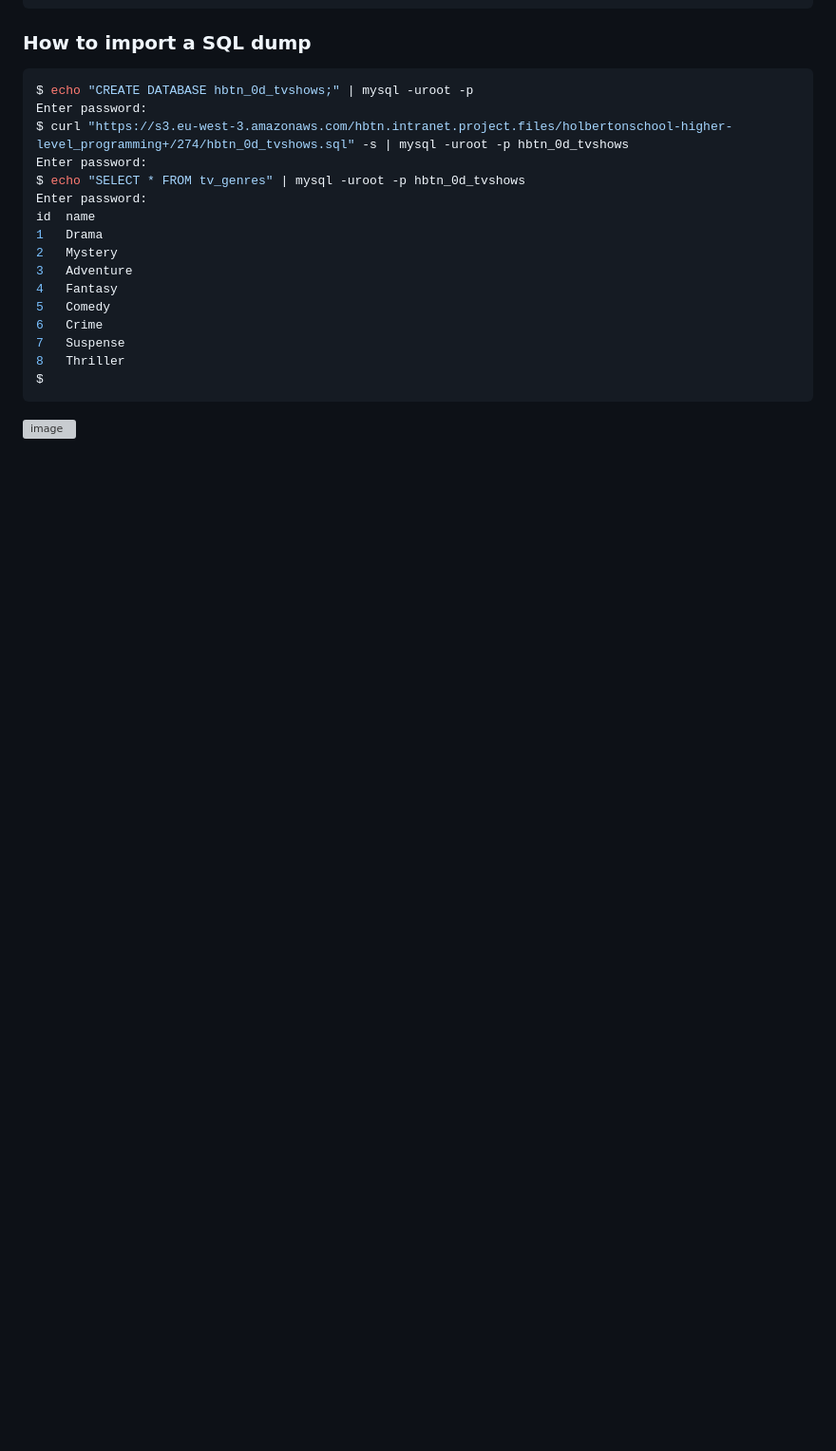
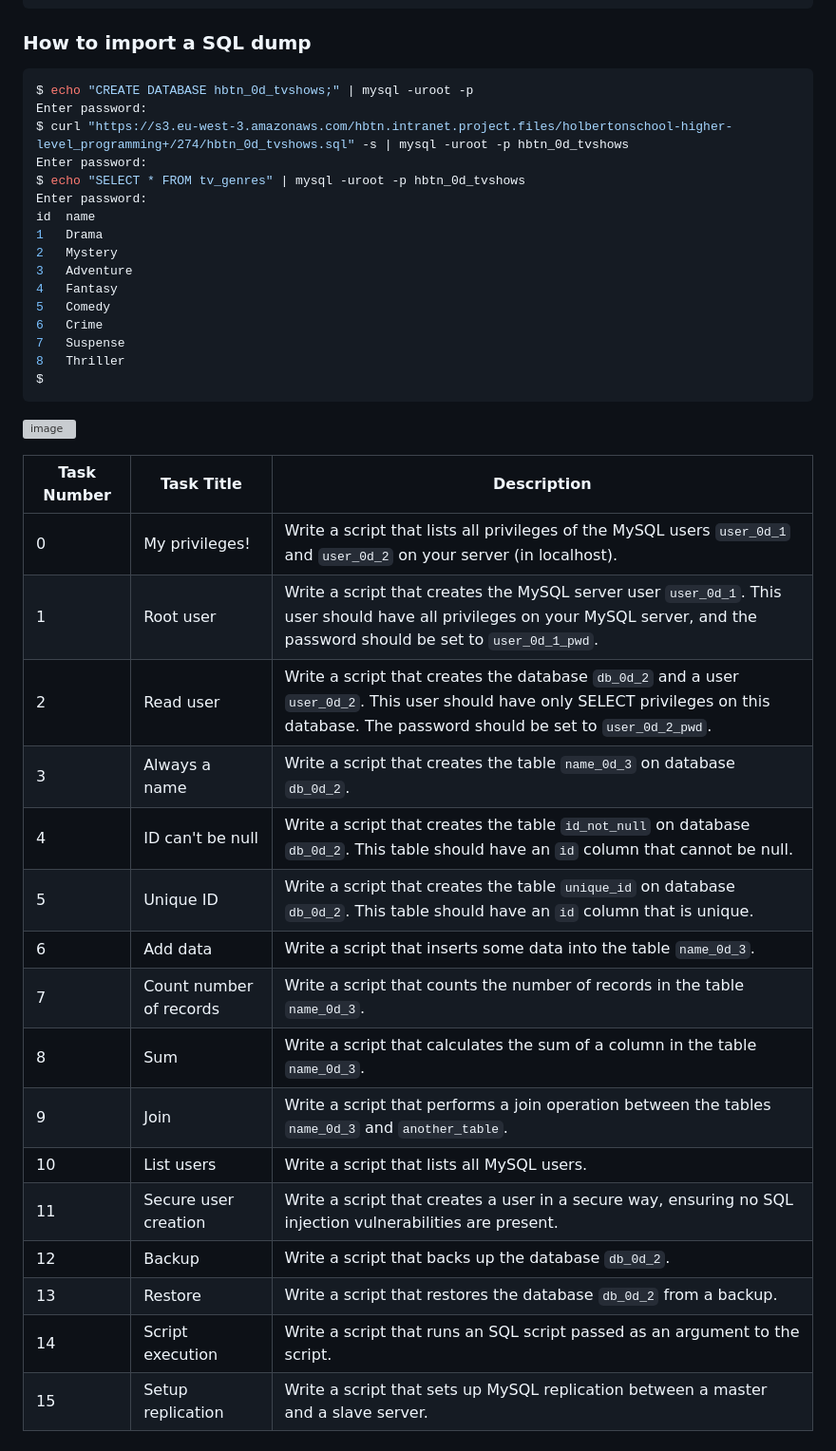
Before and after one commit to ghinzuka/holbertonschool-higher_level_programming, a Markdown page: SQL_more_queries/README.md, the part around the change. Shown at 95% size. GitHub-like rendering; blank space fills up the shorter version; grey boxes are pictures that could not be loaded.

````diff
--- a/SQL_more_queries/README.md
+++ b/SQL_more_queries/README.md
@@ -130,3 +130,22 @@ id  name
 $
 ```
 ![image](https://github.com/ghinzuka/holbertonschool-higher_level_programming/assets/102736316/aead81d2-ef0e-45df-945d-6c0748fb6b0f)
+
+| Task Number | Task Title                  | Description                                                                                                                                                                                                           |
+|-------------|-----------------------------|-----------------------------------------------------------------------------------------------------------------------------------------------------------------------------------------------------------------------|
+| 0           | My privileges!              | Write a script that lists all privileges of the MySQL users `user_0d_1` and `user_0d_2` on your server (in localhost).                                                                                                |
+| 1           | Root user                   | Write a script that creates the MySQL server user `user_0d_1`. This user should have all privileges on your MySQL server, and the password should be set to `user_0d_1_pwd`.                                        |
+| 2           | Read user                   | Write a script that creates the database `db_0d_2` and a user `user_0d_2`. This user should have only SELECT privileges on this database. The password should be set to `user_0d_2_pwd`.                            |
+| 3           | Always a name               | Write a script that creates the table `name_0d_3` on database `db_0d_2`.                                                                                                                                            |
+| 4           | ID can't be null            | Write a script that creates the table `id_not_null` on database `db_0d_2`. This table should have an `id` column that cannot be null.                                                                                |
+| 5           | Unique ID                   | Write a script that creates the table `unique_id` on database `db_0d_2`. This table should have an `id` column that is unique.                                                                                       |
+| 6           | Add data                    | Write a script that inserts some data into the table `name_0d_3`.                                                                                                                                                    |
+| 7           | Count number of records     | Write a script that counts the number of records in the table `name_0d_3`.                                                                                                                                           |
+| 8           | Sum                         | Write a script that calculates the sum of a column in the table `name_0d_3`.                                                                                                                                         |
+| 9           | Join                        | Write a script that performs a join operation between the tables `name_0d_3` and `another_table`.                                                                                                                   |
+| 10          | List users                  | Write a script that lists all MySQL users.                                                                                                                                                                           |
+| 11          | Secure user creation        | Write a script that creates a user in a secure way, ensuring no SQL injection vulnerabilities are present.                                                                                                           |
+| 12          | Backup                      | Write a script that backs up the database `db_0d_2`.                                                                                                                                                                 |
+| 13          | Restore                     | Write a script that restores the database `db_0d_2` from a backup.                                                                                                                                                   |
+| 14          | Script execution            | Write a script that runs an SQL script passed as an argument to the script.                                                                                                                                          |
+| 15          | Setup replication           | Write a script that sets up MySQL replication between a master and a slave server.                                                                                                                                   |
````
